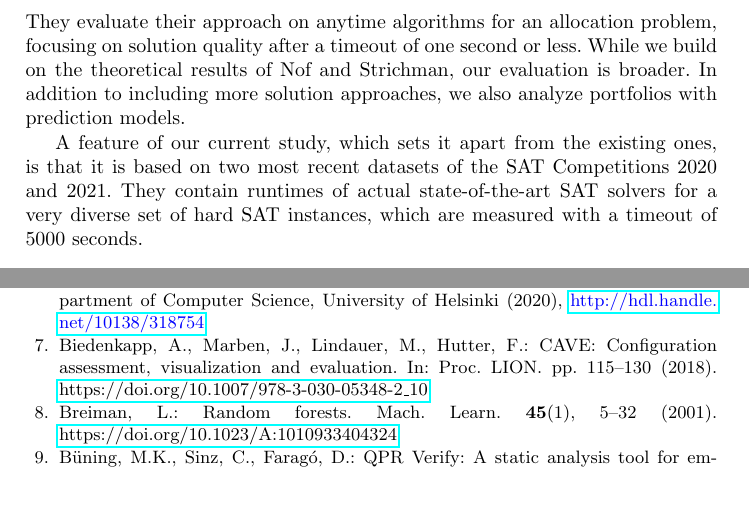
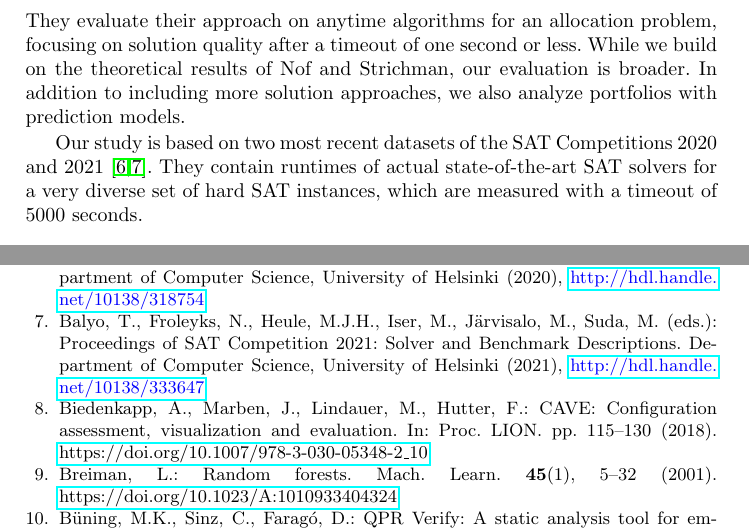
Before and after one commit to Jakob-Bach/Small-Portfolios, a LaTeX thesis (text/small-portfolios.tex, which reads text/references.bib): two parts of pages 5 and 17 of 18, joined at a grey line, cut so that both start at the same text, the shorter picture padded with empty space. Compiled offline with pdfLaTeX.

Commit message:
rewording for 'most recent datasets': less emphasis on that; added references to competition proceedings containing benchmark-selection info and solver descriptions

```diff
--- a/text/references.bib
+++ b/text/references.bib
@@ -68,6 +68,14 @@
 	year={2020},
 	publisher = {Department of Computer Science, University of Helsinki},
 	url={http://hdl.handle.net/10138/318754}
+}
+
+@proceedings{balyo2021proceedings,
+	title={Proceedings of SAT Competition 2021: Solver and Benchmark Descriptions},
+	editor={Balyo, Tom{\'a}{\v{s}} and Froleyks, Nils and Heule, Marijn J. H. and Iser, Markus and J{\"a}rvisalo, Matti and Suda, Martin},
+	year={2021},
+	publisher = {Department of Computer Science, University of Helsinki},
+	url={http://hdl.handle.net/10138/333647}
 }
 
 @inproceedings{biedenkapp2018cave,
--- a/text/small-portfolios.tex
+++ b/text/small-portfolios.tex
@@ -175,7 +175,7 @@ They evaluate their approach on anytime algorithms for an allocation problem, fo
 While we build on the theoretical results of Nof and Strichman, our evaluation is broader.
 In addition to including more solution approaches, we also analyze portfolios with prediction models.
 
-A feature of our current study, which sets it apart from the existing ones, is that it is based on two most recent datasets of the SAT~Competitions~2020 and~2021.
+Our study is based on two most recent datasets of the SAT~Competitions~2020  and~2021~\cite{balyo2020proceedings,balyo2021proceedings}.
 They contain runtimes of actual state-of-the-art SAT solvers for a very diverse set of hard SAT instances, which are measured with a timeout of 5000~seconds.
 
 \section{Preliminaries}
```
